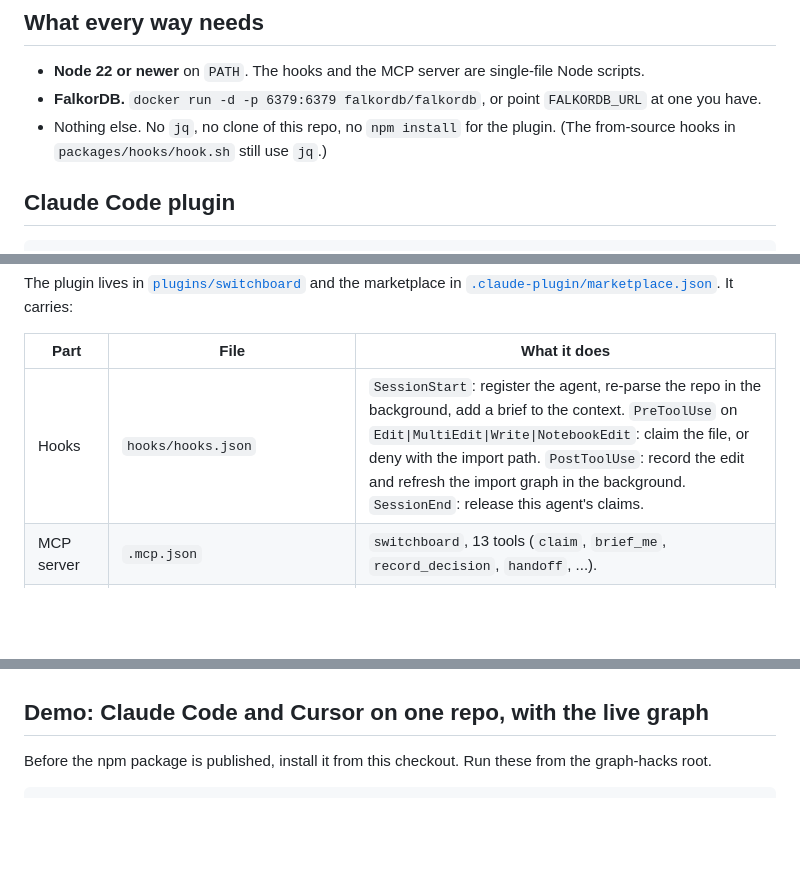
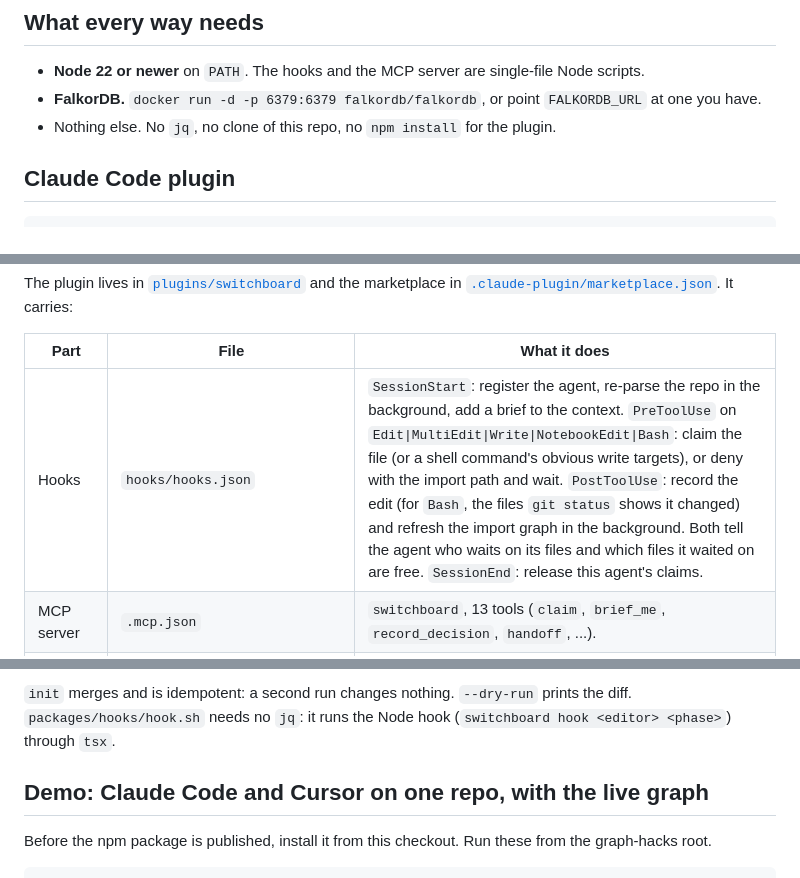
Before and after one commit to bhargava-gumpula/graph-hacks, a Markdown page: docs/INSTALL.md, 3 parts joined by grey strips. Rendered like a GitHub page; blank space fills up the shorter version.

```diff
--- a/docs/INSTALL.md
+++ b/docs/INSTALL.md
@@ -19,8 +20,7 @@ session on one repo see each other.
 
 - **Node 22 or newer** on `PATH`. The hooks and the MCP server are single-file Node scripts.
 - **FalkorDB.** `docker run -d -p 6379:6379 falkordb/falkordb`, or point `FALKORDB_URL` at one you have.
-- Nothing else. No `jq`, no clone of this repo, no `npm install` for the plugin. (The from-source hooks in
-  `packages/hooks/hook.sh` still use `jq`.)
+- Nothing else. No `jq`, no clone of this repo, no `npm install` for the plugin.
 
 ## Claude Code plugin
 
@@ -37,7 +37,7 @@ The plugin lives in [`plugins/switchboard`](../plugins/switchboard) and the mark
 
 | Part | File | What it does |
 | --- | --- | --- |
-| Hooks | `hooks/hooks.json` | `SessionStart`: register the agent, re-parse the repo in the background, add a brief to the context. `PreToolUse` on `Edit\|MultiEdit\|Write\|NotebookEdit`: claim the file, or deny with the import path. `PostToolUse`: record the edit and refresh the import graph in the background. `SessionEnd`: release this agent's claims. |
+| Hooks | `hooks/hooks.json` | `SessionStart`: register the agent, re-parse the repo in the background, add a brief to the context. `PreToolUse` on `Edit\|MultiEdit\|Write\|NotebookEdit\|Bash`: claim the file (or a shell command's obvious write targets), or deny with the import path and wait. `PostToolUse`: record the edit (for `Bash`, the files `git status` shows it changed) and refresh the import graph in the background. Both tell the agent who waits on its files and which files it waited on are free. `SessionEnd`: release this agent's claims. |
 | MCP server | `.mcp.json` | `switchboard`, 13 tools (`claim`, `brief_me`, `record_decision`, `handoff`, ...). |
 | Skill | `skills/switchboard/SKILL.md` | What Switchboard is, how to read a refusal, what to do next. |
 | Runtime | `dist/*.mjs` | The hook, the MCP server and the CLI, bundled with esbuild by `npm run build:plugin`. |
@@ -142,3 +167,5 @@ same branch share `claude-code@<branch>`, so give one its own worktree or set `S
+`init` merges and is idempotent: a second run changes nothing. `--dry-run` prints the diff.
+`packages/hooks/hook.sh` needs no `jq`: it runs the Node hook (`switchboard hook <editor> <phase>`) through `tsx`.
 
 ## Demo: Claude Code and Cursor on one repo, with the live graph
 
```
Also changed, not shown: other parts of docs/INSTALL.md (+52 -21 lines), docs/HOW-IT-WORKS.md (added, +115 -0 lines).
